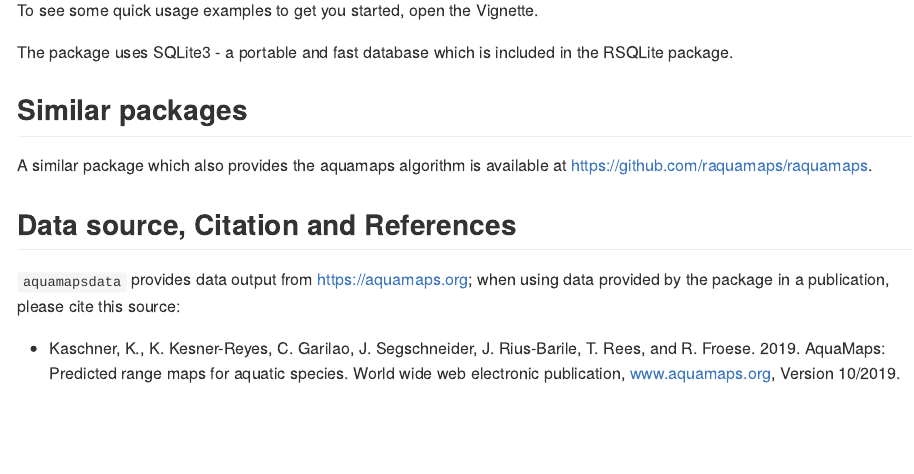
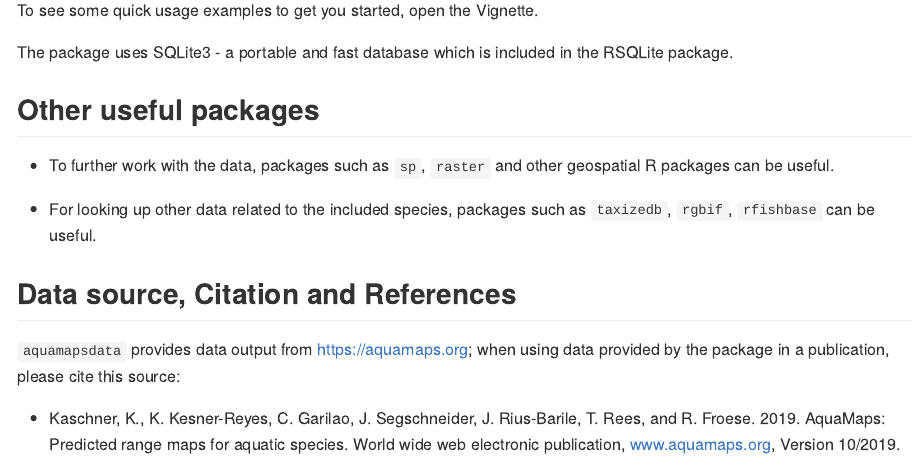
Before and after one commit to raquamaps/aquamapsdata, an R Markdown document (README.Rmd): the page in a window 1100 px wide, from 810 px down. The pictures show the output file README.md that the author committed with the source, drawn offline in the style of GitHub; badge pictures from the web are left out.

Commit message:
add mentions for other useful packages, fix #29

```diff
--- a/README.Rmd
+++ b/README.Rmd
@@ -71,9 +71,11 @@ To see some quick usage examples to get you started, open the Vignette.
 
 The package uses SQLite3 - a portable and fast database which is included in the RSQLite package.
 
-## Similar packages
+## Other useful packages
 
-A similar package which also provides the aquamaps algorithm is available at https://github.com/raquamaps/raquamaps.
+- To further work with the data, packages such as `sp`, `raster` and other geospatial R packages can be useful.
+
+- For looking up other data related to the included species, packages such as `taxizedb`, `rgbif`, `rfishbase` can be useful.
 
 ## Data source, Citation and References
 
```
Also changed, not shown: README.md.
